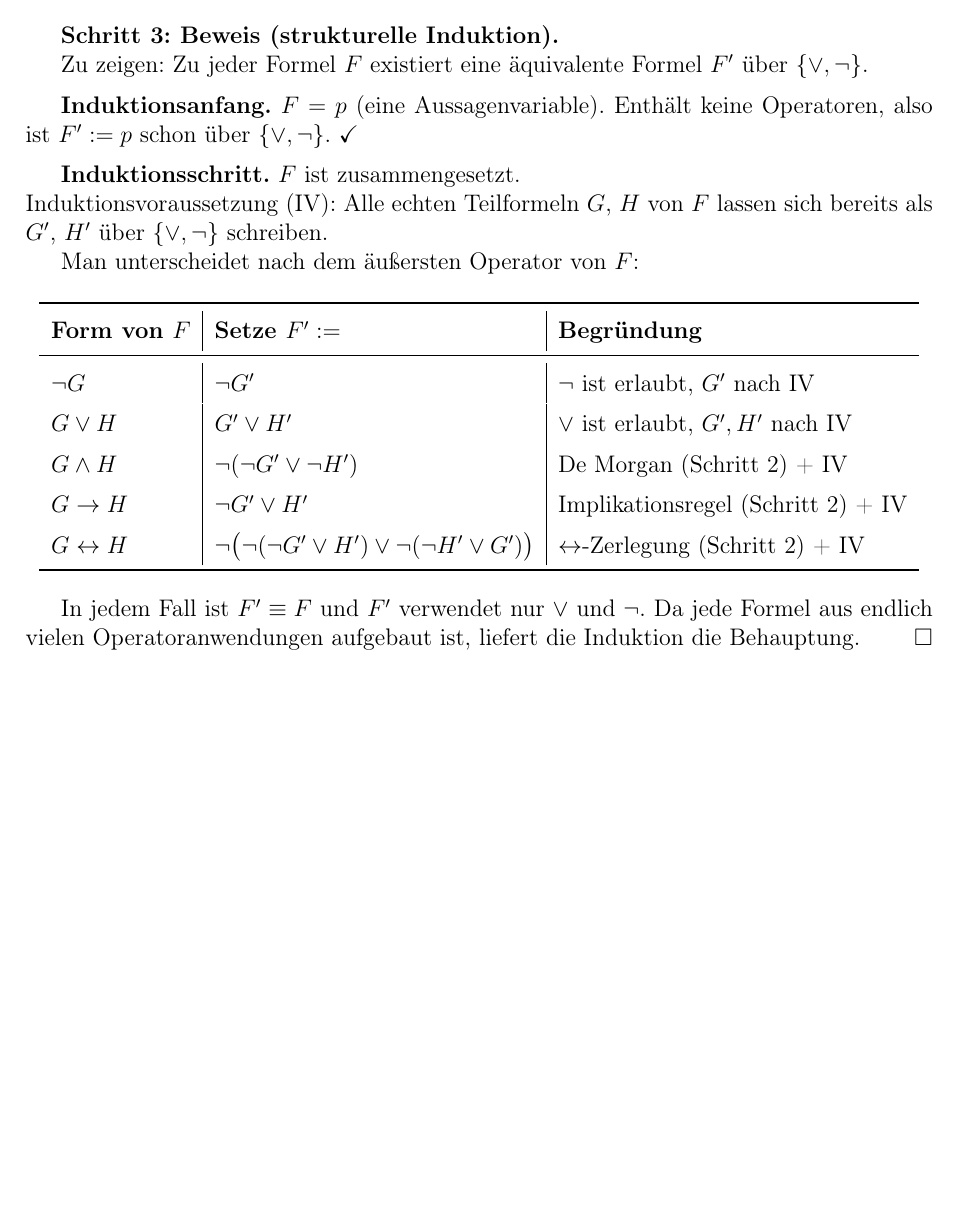
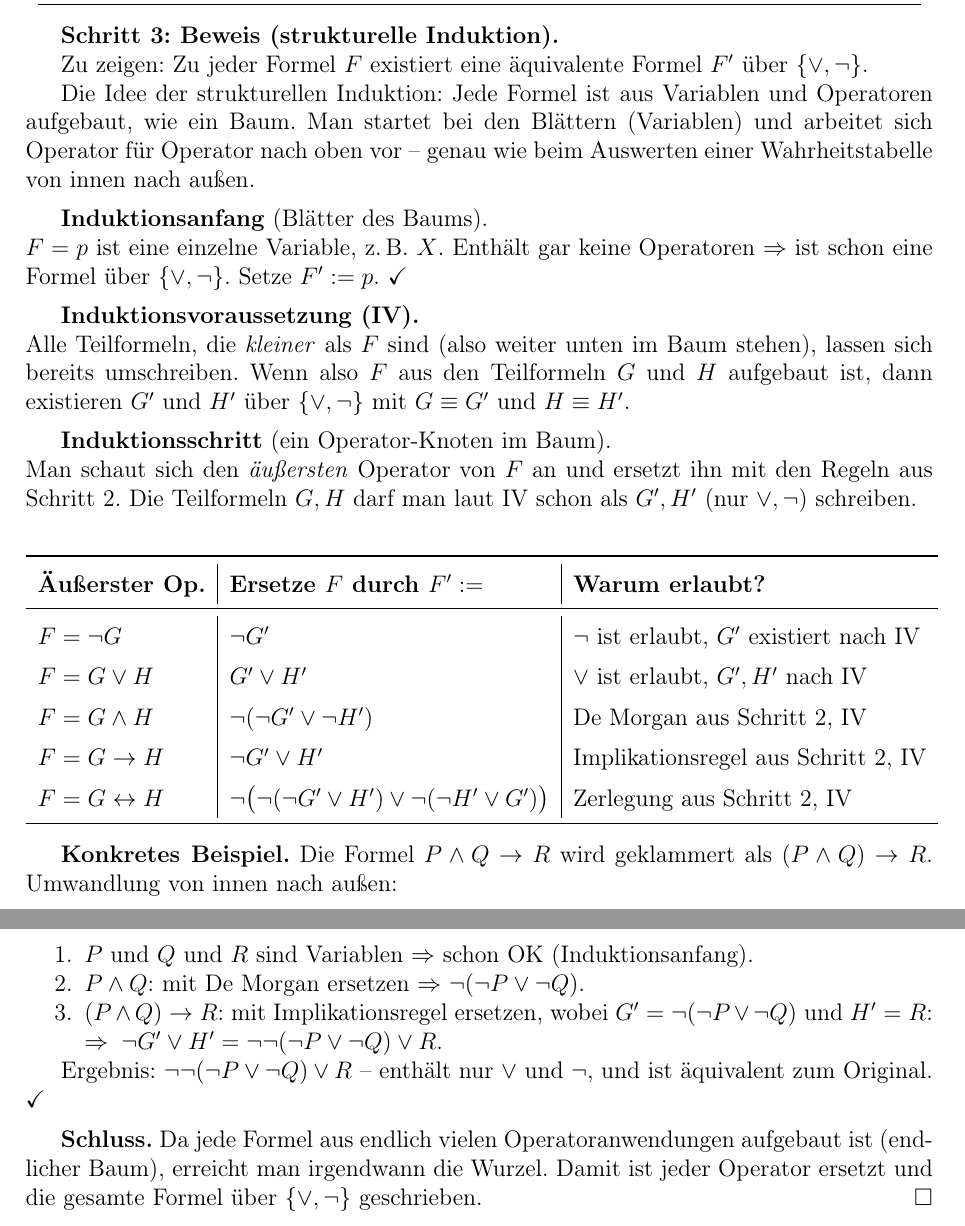
Before and after one commit to Fafoooo/aau_26S_Logik, a LaTeX document (ueb3/loesung_blatt03.tex): part of page 3 of 5 before the commit and two parts of pages 3 and 4 of 6 after it, the two joined at a grey line, cut so that both start at the same text, the shorter picture padded with empty space. Compiled offline with pdfLaTeX.

Commit message:
ueb3: Aufgabe 2 Schritt 3 verständlicher mit Baum-Analogie und Beispiel
Co-Authored-By: Claude Opus 4.6 (1M context) <noreply@anthropic.com>

```diff
--- a/ueb3/loesung_blatt03.tex
+++ b/ueb3/loesung_blatt03.tex
@@ -216,49 +216,82 @@ $G \leftrightarrow H$
 Zu zeigen: Zu jeder Formel~$F$ existiert eine \"aquivalente
 Formel~$F'$ \"uber $\{\vee, \neg\}$.
 
-\medskip
-\textbf{Induktionsanfang.} $F = p$ (eine Aussagenvariable).
-Enth\"alt keine Operatoren, also ist $F' := p$ schon \"uber
-$\{\vee, \neg\}$. \checkmark
+Die Idee der strukturellen Induktion: Jede Formel ist aus
+Variablen und Operatoren aufgebaut, wie ein Baum. Man startet bei
+den Bl\"attern (Variablen) und arbeitet sich Operator f\"ur Operator
+nach oben vor -- genau wie beim Auswerten einer Wahrheitstabelle
+von innen nach au\ss en.
 
 \medskip
-\textbf{Induktionsschritt.} $F$ ist zusammengesetzt.\\
-Induktionsvoraussetzung (IV): Alle echten Teilformeln $G$, $H$
-von~$F$ lassen sich bereits als $G'$, $H'$ \"uber $\{\vee, \neg\}$
-schreiben.
+\textbf{Induktionsanfang} (Bl\"atter des Baums).\\
+$F = p$ ist eine einzelne Variable, z.\,B.\ $X$.
+Enth\"alt gar keine Operatoren $\Rightarrow$ ist schon eine
+Formel \"uber $\{\vee, \neg\}$. Setze $F' := p$. \checkmark
 
-Man unterscheidet nach dem \"au\ss ersten Operator von~$F$:
+\medskip
+\textbf{Induktionsvoraussetzung (IV).}\\
+Alle Teilformeln, die \emph{kleiner} als~$F$ sind (also weiter
+unten im Baum stehen), lassen sich bereits umschreiben.
+Wenn also $F$ aus den Teilformeln $G$ und $H$ aufgebaut ist,
+dann existieren $G'$ und $H'$ \"uber $\{\vee, \neg\}$ mit
+$G \equiv G'$ und $H \equiv H'$.
+
+\medskip
+\textbf{Induktionsschritt} (ein Operator-Knoten im Baum).\\
+Man schaut sich den \emph{\"au\ss ersten} Operator von~$F$ an und
+ersetzt ihn mit den Regeln aus Schritt~2. Die Teilformeln $G, H$
+darf man laut IV schon als $G', H'$ (nur $\vee, \neg$) schreiben.
 
 \begin{center}
 \renewcommand{\arraystretch}{1.4}
 \begin{tabular}{l|l|l}
 \toprule
-\textbf{Form von $F$} & \textbf{Setze $F' :=$}
-  & \textbf{Begr\"undung} \\
+\textbf{\"Au\ss erster Op.} & \textbf{Ersetze $F$ durch $F' :=$}
+  & \textbf{Warum erlaubt?} \\
 \midrule
-$\neg G$
+$F = \neg G$
   & $\neg G'$
-  & $\neg$ ist erlaubt, $G'$ nach IV \\
-$G \vee H$
+  & $\neg$ ist erlaubt, $G'$ existiert nach IV \\
+$F = G \vee H$
   & $G' \vee H'$
   & $\vee$ ist erlaubt, $G', H'$ nach IV \\
-$G \wedge H$
+$F = G \wedge H$
   & $\neg(\neg G' \vee \neg H')$
-  & De~Morgan (Schritt~2) + IV \\
-$G \to H$
+  & De~Morgan aus Schritt~2, IV \\
+$F = G \to H$
   & $\neg G' \vee H'$
-  & Implikationsregel (Schritt~2) + IV \\
-$G \leftrightarrow H$
+  & Implikationsregel aus Schritt~2, IV \\
+$F = G \leftrightarrow H$
   & $\neg\bigl(\neg(\neg G' \vee H') \vee \neg(\neg H' \vee G')\bigr)$
-  & $\leftrightarrow$-Zerlegung (Schritt~2) + IV \\
+  & Zerlegung aus Schritt~2, IV \\
 \bottomrule
 \end{tabular}
 \end{center}
 
-In jedem Fall ist $F' \equiv F$ und $F'$ verwendet nur
-$\vee$ und $\neg$. Da jede Formel aus endlich vielen
-Operatoranwendungen aufgebaut ist, liefert die Induktion
-die Behauptung. \hfill$\square$
+\textbf{Konkretes Beispiel.} Die Formel $P \wedge Q \to R$
+wird geklammert als $(P \wedge Q) \to R$. Umwandlung von innen
+nach au\ss en:
+
+\begin{enumerate}[nosep]
+\item $P$ und $Q$ und $R$ sind Variablen $\Rightarrow$ schon OK
+      (Induktionsanfang).
+\item $P \wedge Q$: mit De~Morgan ersetzen $\Rightarrow$
+      $\neg(\neg P \vee \neg Q)$.
+\item $(P \wedge Q) \to R$: mit Implikationsregel ersetzen,
+      wobei $G' = \neg(\neg P \vee \neg Q)$ und $H' = R$:\\
+      $\Rightarrow\; \neg G' \vee H'
+      = \neg\neg(\neg P \vee \neg Q) \vee R$.
+\end{enumerate}
+
+Ergebnis: $\neg\neg(\neg P \vee \neg Q) \vee R$ -- enth\"alt nur
+$\vee$ und $\neg$, und ist \"aquivalent zum Original. \checkmark
+
+\medskip
+\textbf{Schluss.} Da jede Formel aus endlich vielen
+Operatoranwendungen aufgebaut ist (endlicher Baum), erreicht man
+irgendwann die Wurzel. Damit ist jeder Operator ersetzt und die
+gesamte Formel \"uber $\{\vee, \neg\}$ geschrieben.
+\hfill$\square$
 
 \newpage
 
```
Also changed, not shown: ueb3/loesung_blatt03.pdf.
